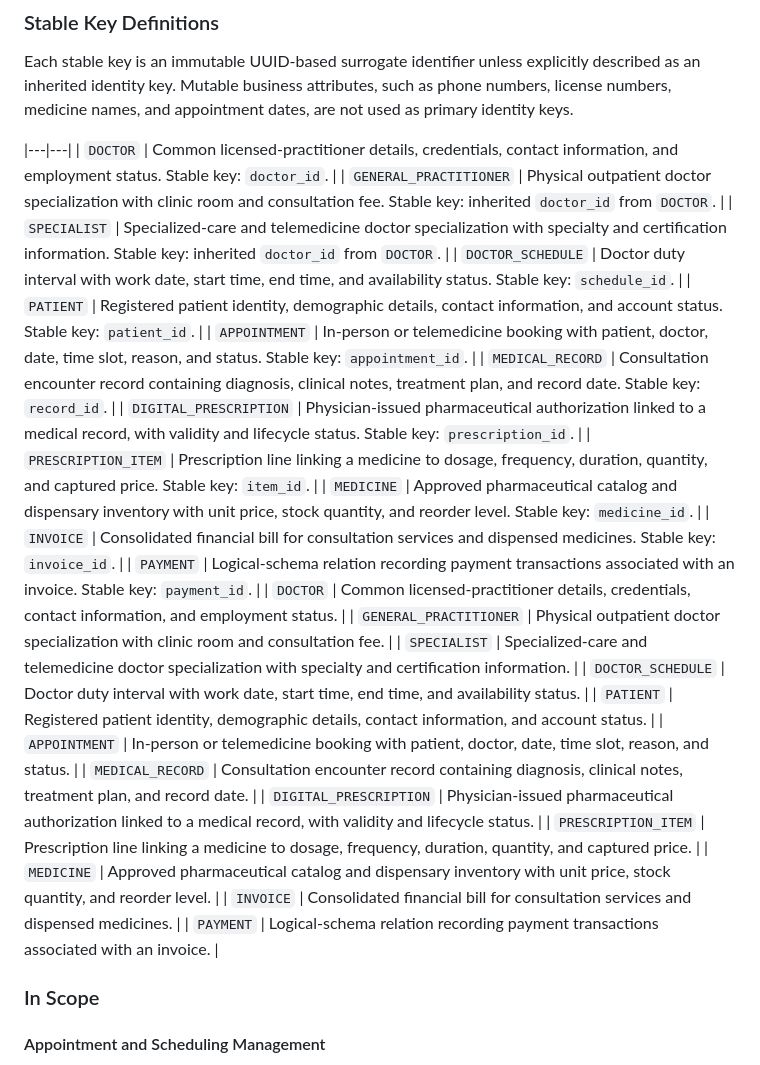
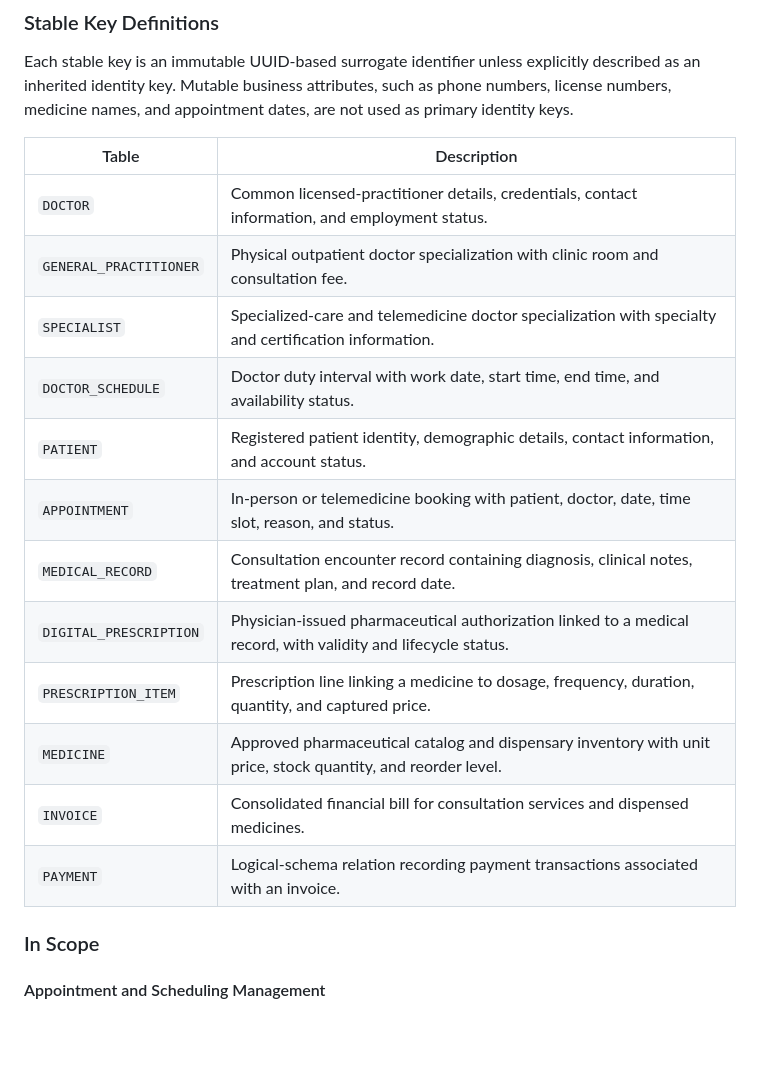
Before and after one commit to ndtuanminh-o/healthcare-clinic-telemedicine-portal, a Markdown page: phase 1/project_scope.md, the part around the change. Rendered like a GitHub page; blank space fills up the shorter version.

```diff
--- a/phase 1/project_scope.md
+++ b/phase 1/project_scope.md
@@ -28,19 +28,8 @@ The project aims to:
 
 Each stable key is an immutable UUID-based surrogate identifier unless explicitly described as an inherited identity key. Mutable business attributes, such as phone numbers, license numbers, medicine names, and appointment dates, are not used as primary identity keys.
 
+Table | Description |
 |---|---|
-| `DOCTOR` | Common licensed-practitioner details, credentials, contact information, and employment status. Stable key: `doctor_id`. |
-| `GENERAL_PRACTITIONER` | Physical outpatient doctor specialization with clinic room and consultation fee. Stable key: inherited `doctor_id` from `DOCTOR`. |
-| `SPECIALIST` | Specialized-care and telemedicine doctor specialization with specialty and certification information. Stable key: inherited `doctor_id` from `DOCTOR`. |
-| `DOCTOR_SCHEDULE` | Doctor duty interval with work date, start time, end time, and availability status. Stable key: `schedule_id`. |
-| `PATIENT` | Registered patient identity, demographic details, contact information, and account status. Stable key: `patient_id`. |
-| `APPOINTMENT` | In-person or telemedicine booking with patient, doctor, date, time slot, reason, and status. Stable key: `appointment_id`. |
-| `MEDICAL_RECORD` | Consultation encounter record containing diagnosis, clinical notes, treatment plan, and record date. Stable key: `record_id`. |
-| `DIGITAL_PRESCRIPTION` | Physician-issued pharmaceutical authorization linked to a medical record, with validity and lifecycle status. Stable key: `prescription_id`. |
-| `PRESCRIPTION_ITEM` | Prescription line linking a medicine to dosage, frequency, duration, quantity, and captured price. Stable key: `item_id`. |
-| `MEDICINE` | Approved pharmaceutical catalog and dispensary inventory with unit price, stock quantity, and reorder level. Stable key: `medicine_id`. |
-| `INVOICE` | Consolidated financial bill for consultation services and dispensed medicines. Stable key: `invoice_id`. |
-| `PAYMENT` | Logical-schema relation recording payment transactions associated with an invoice. Stable key: `payment_id`. |
 | `DOCTOR` | Common licensed-practitioner details, credentials, contact information, and employment status. |
 | `GENERAL_PRACTITIONER` | Physical outpatient doctor specialization with clinic room and consultation fee. |
 | `SPECIALIST` | Specialized-care and telemedicine doctor specialization with specialty and certification information. |
@@ -52,7 +41,7 @@ Each stable key is an immutable UUID-based surrogate identifier unless explicitl
 | `PRESCRIPTION_ITEM` | Prescription line linking a medicine to dosage, frequency, duration, quantity, and captured price. |
 | `MEDICINE` | Approved pharmaceutical catalog and dispensary inventory with unit price, stock quantity, and reorder level. |
 | `INVOICE` | Consolidated financial bill for consultation services and dispensed medicines. |
-| `PAYMENT` | Logical-schema relation recording payment transactions associated with an invoice. |
+| `PAYMENT` | Logical-schema relation recording payment transactions associated with an invoice.
 
 ### In Scope
 
```
